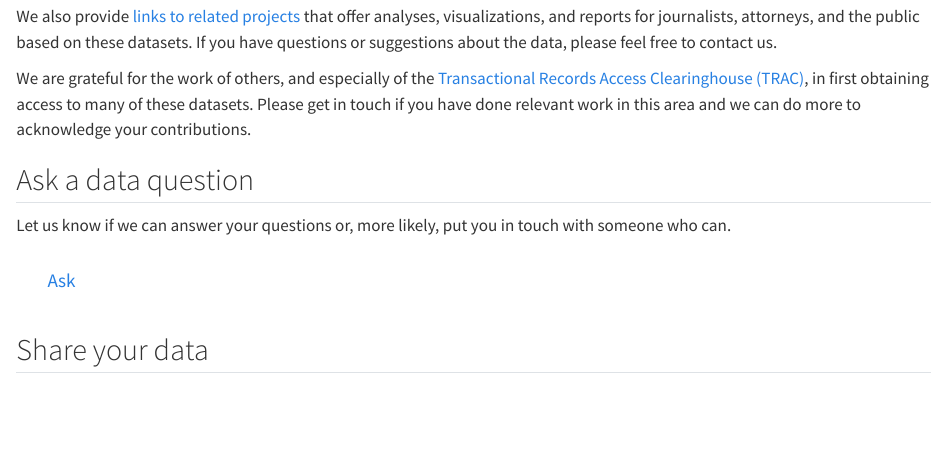
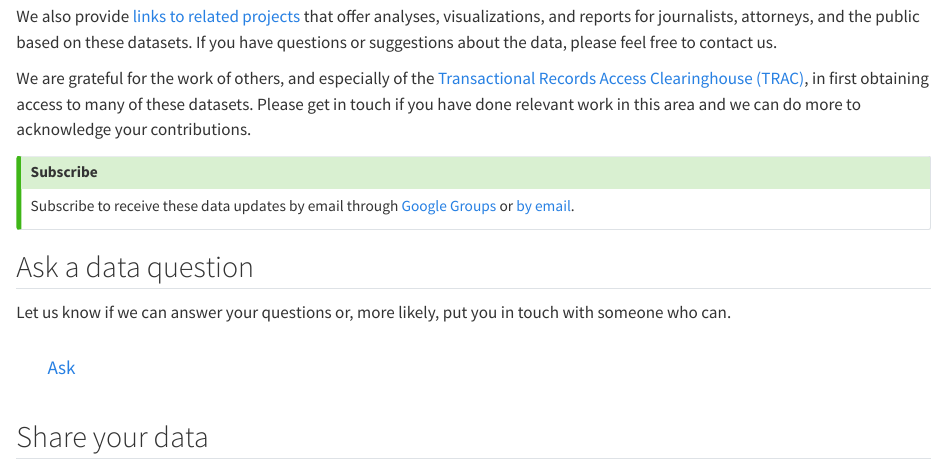
Before and after one commit to deportationdata/web, a Quarto document (index.qmd): the page in a window 1100 px wide, from 370 px down. Rendered offline with R 4.5, knitr and Pandoc in place of Quarto, with nearby package versions.

Commit message:
add subscribe button to homepage

```diff
--- a/index.qmd
+++ b/index.qmd
@@ -13,6 +13,13 @@ We post mostly [individual-level datasets](data.html). Individual-level data is
 We also provide [links to related projects](related.html) that offer analyses, visualizations, and reports for journalists, attorneys, and the public based on these datasets. If you have questions or suggestions about the data, please feel free to contact us.
 
 We are grateful for the work of others, and especially of the [Transactional Records Access Clearinghouse (TRAC)](https://tracreports.org), in first obtaining access to many of these datasets. Please get in touch if you have done relevant work in this area and we can do more to acknowledge your contributions.
+
+::: {.callout-tip}
+## Subscribe
+
+Subscribe to receive these data updates by email through [Google Groups](https://groups.google.com/a/law.berkeley.edu/g/deportation_data_updates/about) or [by email](mailto:deportation_data_updates+subscribe@lists.berkeley.edu).
+
+:::
 
 ::: {.grid}
 
```
